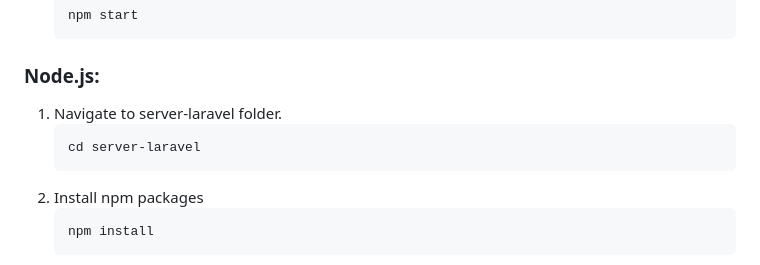
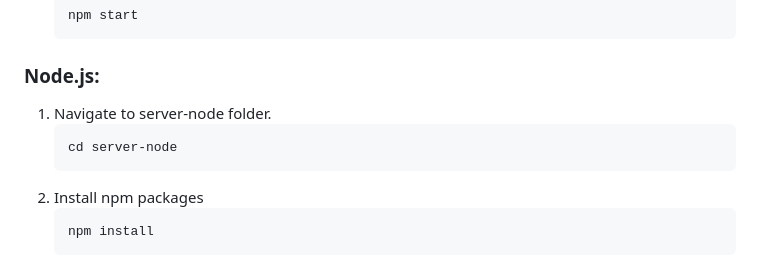
Before and after one commit to joehaddad94/CyberChaperone, a Markdown page: README.md, the part around the change. GitHub-like rendering.

Commit message:
readme <> Adjusted installation details for node js

````diff
--- a/README.md
+++ b/README.md
@@ -124,9 +124,9 @@ Login screen  | | Camera Screen |
    ```
 
 ### Node.js:
-1. Navigate to server-laravel folder.
+1. Navigate to server-node folder.
    ```sh
-   cd server-laravel
+   cd server-node
    ```
 2. Install npm packages
    ```sh
````
